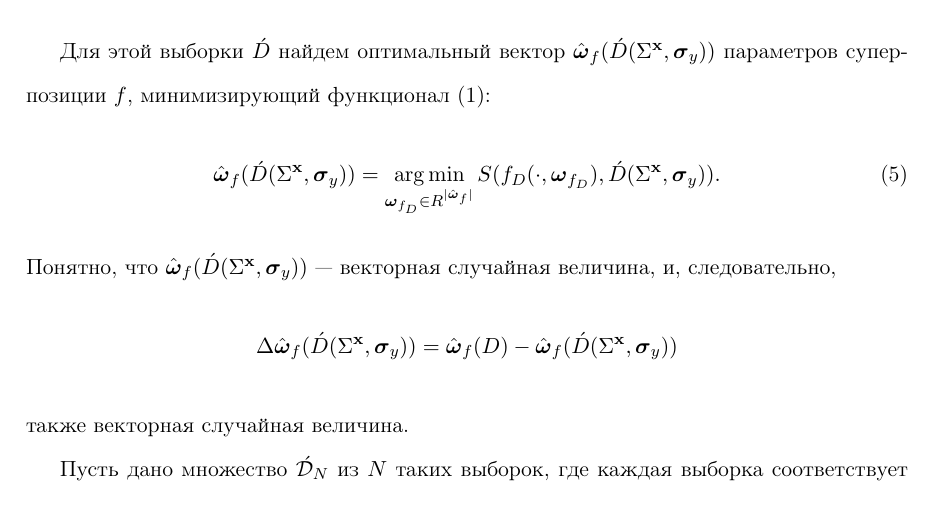
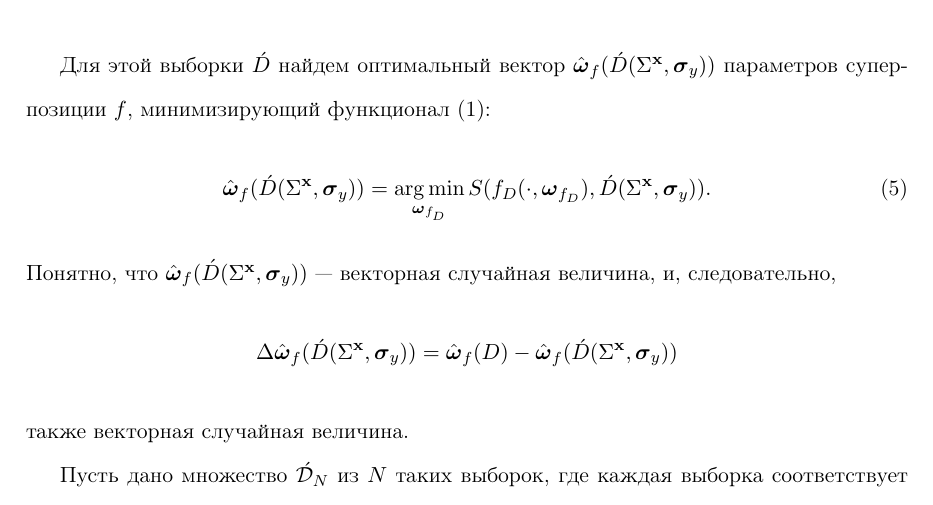
Before and after one commit to 0xd34df00d/RefractOptics, a LaTeX paper (doc/Rudoy2012Optics.tex): part of page 5 of 18, cut so that both start at the same text. Compiled offline with pdfLaTeX.

Commit message:
Removed stupid \omega_f superscripts.

```diff
--- a/doc/Rudoy2012Optics.tex
+++ b/doc/Rudoy2012Optics.tex
@@ -252,7 +252,7 @@ $\Sigma^{\mathbf{x}}$ и $\boldsymbol{\sigma}^y$ дисперсией:
 Для этой выборки $\acute{D}$ найдем оптимальный вектор $\hat{\boldsymbol{\omega}}_f (\acute{D} (\Sigma^{\mathbf{x}}, \boldsymbol{\sigma}_y))$
 параметров суперпозиции $f$, минимизирующий функционал \eqref{eq:s}:
 \begin{equation}
-  \hat{\boldsymbol{\omega}}_f (\acute{D} (\Sigma^{\mathbf{x}}, \boldsymbol{\sigma}_y)) = \mathop{\arg \min}\limits_{\boldsymbol{\omega}_{f_D} \in R^{\mid \hat{\boldsymbol{\omega}}_f \mid}} S (f_D (\cdot, \boldsymbol{\omega}_{f_D}), \acute{D} (\Sigma^{\mathbf{x}}, \boldsymbol{\sigma}_y)).
+  \hat{\boldsymbol{\omega}}_f (\acute{D} (\Sigma^{\mathbf{x}}, \boldsymbol{\sigma}_y)) = \mathop{\arg \min}\limits_{\boldsymbol{\omega}_{f_D}} S (f_D (\cdot, \boldsymbol{\omega}_{f_D}), \acute{D} (\Sigma^{\mathbf{x}}, \boldsymbol{\sigma}_y)).
   \label{eq:hat_omega}
 \end{equation}
 Понятно, что $\hat{\boldsymbol{\omega}}_f (\acute{D} (\Sigma^{\mathbf{x}}, \boldsymbol{\sigma}_y))$~---
```
Also changed, not shown: doc/Rudoy2012Optics.pdf.
